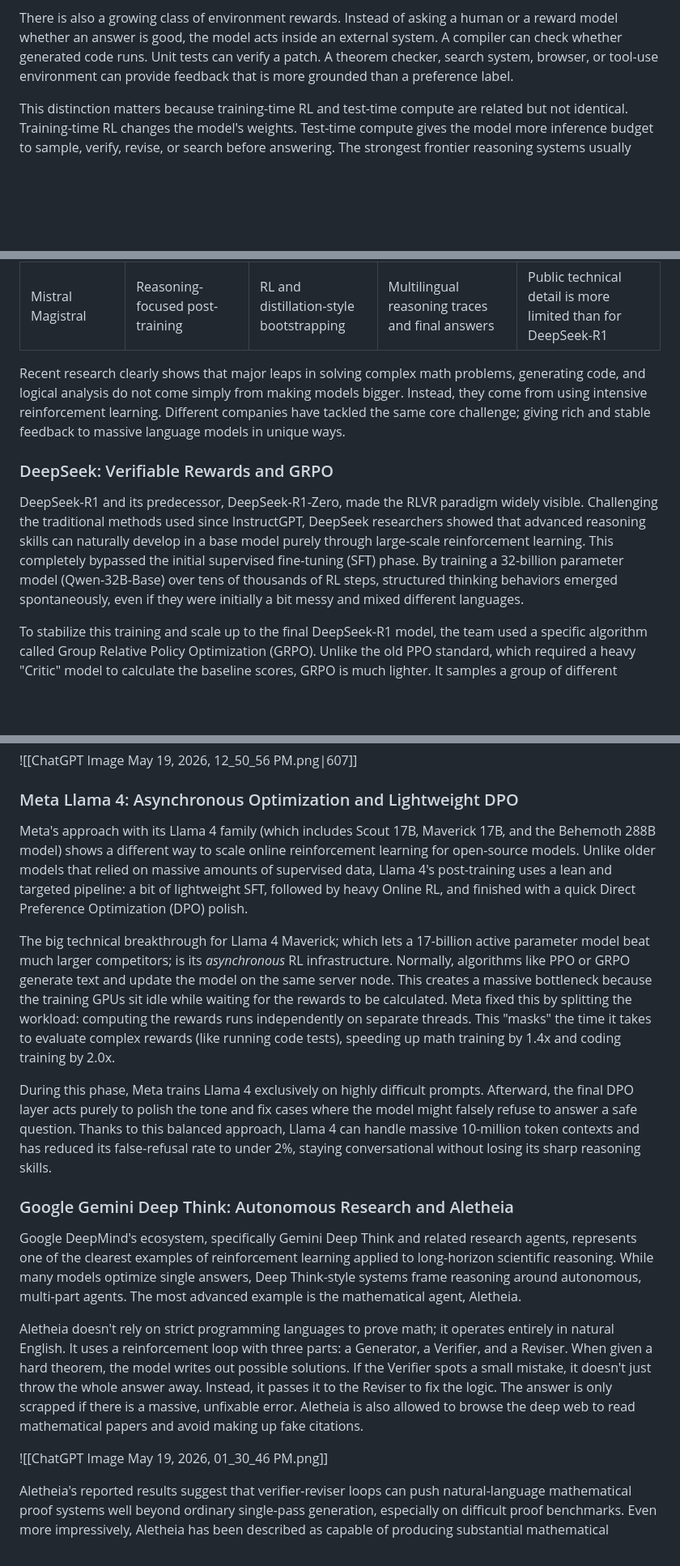
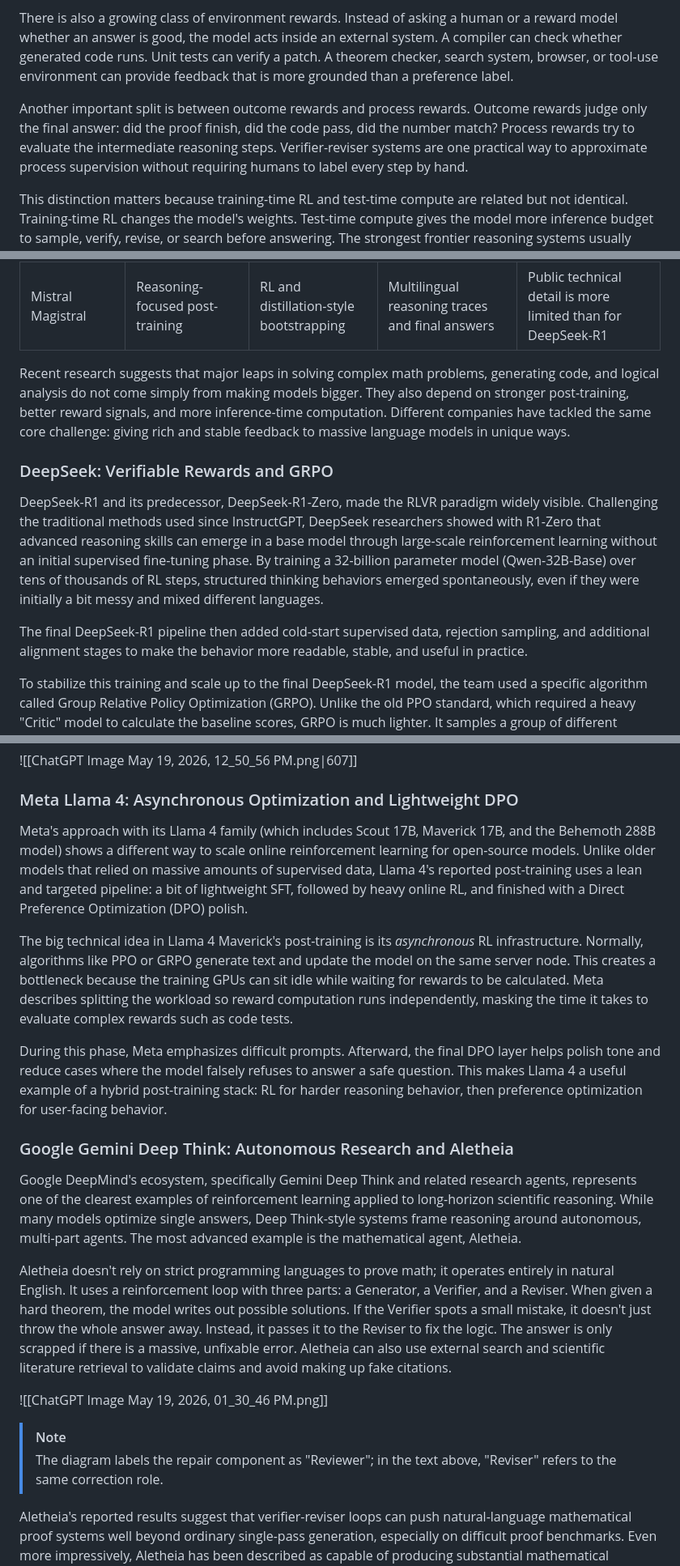
Before and after one commit to JorgeAV-ai/backup-Obsidian, a Markdown page: Blog-research/Applications of Reinforcement Learning in Current Frontier LLM Models.md, 3 parts joined by grey strips. Shown at 81% size. GitHub-like rendering; blank space fills up the shorter version.

Commit message:
docs: clarify rl article figures

```diff
--- a/Blog-research/Applications of Reinforcement Learning in Current Frontier LLM Models.md
+++ b/Blog-research/Applications of Reinforcement Learning in Current Frontier LLM Models.md
@@ -27,6 +27,8 @@ Modern reasoning systems combine several kinds of feedback. Human preference rew
 
 There is also a growing class of environment rewards. Instead of asking a human or a reward model whether an answer is good, the model acts inside an external system. A compiler can check whether generated code runs. Unit tests can verify a patch. A theorem checker, search system, browser, or tool-use environment can provide feedback that is more grounded than a preference label.
 
+Another important split is between outcome rewards and process rewards. Outcome rewards judge only the final answer: did the proof finish, did the code pass, did the number match? Process rewards try to evaluate the intermediate reasoning steps. Verifier-reviser systems are one practical way to approximate process supervision without requiring humans to label every step by hand.
+
 This distinction matters because training-time RL and test-time compute are related but not identical. Training-time RL changes the model's weights. Test-time compute gives the model more inference budget to sample, verify, revise, or search before answering. The strongest frontier reasoning systems usually combine both: RL teaches useful reasoning behaviors, while extra inference-time computation gives those behaviors room to unfold.
 
 ## The Reasoning Revolution in Frontier Models (2025-2026)
@@ -41,12 +43,13 @@ This distinction matters because training-time RL and test-time compute are rela
 | Moonshot Kimi | Long-context RL and judge-style feedback | Online RL over long reasoning traces | Math, coding, and open-ended agentic tasks | Non-verifiable tasks still depend on rubrics or model judges |
 | Mistral Magistral | Reasoning-focused post-training | RL and distillation-style bootstrapping | Multilingual reasoning traces and final answers | Public technical detail is more limited than for DeepSeek-R1 |
 
-Recent research clearly shows that major leaps in solving complex math problems, generating code, and logical analysis do not come simply from making models bigger. Instead, they come from using intensive reinforcement learning. Different companies have tackled the same core challenge; giving rich and stable feedback to massive language models in unique ways.
+Recent research suggests that major leaps in solving complex math problems, generating code, and logical analysis do not come simply from making models bigger. They also depend on stronger post-training, better reward signals, and more inference-time computation. Different companies have tackled the same core challenge: giving rich and stable feedback to massive language models in unique ways.
 
 ### DeepSeek: Verifiable Rewards and GRPO
 
-DeepSeek-R1 and its predecessor, DeepSeek-R1-Zero, made the RLVR paradigm widely visible. Challenging the traditional methods used since InstructGPT, DeepSeek researchers showed that advanced reasoning skills can naturally develop in a base model purely through large-scale reinforcement learning.
-This completely bypassed the initial supervised fine-tuning (SFT) phase. By training a 32-billion parameter model (Qwen-32B-Base) over tens of thousands of RL steps, structured thinking behaviors emerged spontaneously, even if they were initially a bit messy and mixed different languages.
+DeepSeek-R1 and its predecessor, DeepSeek-R1-Zero, made the RLVR paradigm widely visible. Challenging the traditional methods used since InstructGPT, DeepSeek researchers showed with R1-Zero that advanced reasoning skills can emerge in a base model through large-scale reinforcement learning without an initial supervised fine-tuning phase. By training a 32-billion parameter model (Qwen-32B-Base) over tens of thousands of RL steps, structured thinking behaviors emerged spontaneously, even if they were initially a bit messy and mixed different languages.
+
+The final DeepSeek-R1 pipeline then added cold-start supervised data, rejection sampling, and additional alignment stages to make the behavior more readable, stable, and useful in practice.
 
 To stabilize this training and scale up to the final DeepSeek-R1 model, the team used a specific algorithm called Group Relative Policy Optimization (GRPO). Unlike the old PPO standard, which required a heavy "Critic" model to calculate the baseline scores, GRPO is much lighter. It samples a group of different answers for the same prompt and scores them against each other.
 This creates an objective that heavily penalizes bad answers and rewards good ones relative to their peers, while keeping updates in check to avoid catastrophic forgetting. This efficiency allowed DeepSeek to compete with massive proprietary models using only a fraction of the usual computing power.
@@ -79,20 +85,23 @@ The LLM writes a proposed piece of code, which is sent to a backend system that
 
 ### Meta Llama 4: Asynchronous Optimization and Lightweight DPO
 
-Meta's approach with its Llama 4 family (which includes Scout 17B, Maverick 17B, and the Behemoth 288B model) shows a different way to scale online reinforcement learning for open-source models.  Unlike older models that relied on massive amounts of supervised data, Llama 4's post-training uses a lean and targeted pipeline: a bit of lightweight SFT, followed by heavy Online RL, and finished with a quick Direct Preference Optimization (DPO) polish.
+Meta's approach with its Llama 4 family (which includes Scout 17B, Maverick 17B, and the Behemoth 288B model) shows a different way to scale online reinforcement learning for open-source models. Unlike older models that relied on massive amounts of supervised data, Llama 4's reported post-training uses a lean and targeted pipeline: a bit of lightweight SFT, followed by heavy online RL, and finished with a Direct Preference Optimization (DPO) polish.
 
-The big technical breakthrough for Llama 4 Maverick; which lets a 17-billion active parameter model beat much larger competitors; is its _asynchronous_ RL infrastructure. Normally, algorithms like PPO or GRPO generate text and update the model on the same server node. This creates a massive bottleneck because the training GPUs sit idle while waiting for the rewards to be calculated. Meta fixed this by splitting the workload: computing the rewards runs independently on separate threads. This "masks" the time it takes to evaluate complex rewards (like running code tests), speeding up math training by 1.4x and coding training by 2.0x.
+The big technical idea in Llama 4 Maverick's post-training is its _asynchronous_ RL infrastructure. Normally, algorithms like PPO or GRPO generate text and update the model on the same server node. This creates a bottleneck because the training GPUs can sit idle while waiting for rewards to be calculated. Meta describes splitting the workload so reward computation runs independently, masking the time it takes to evaluate complex rewards such as code tests.
 
-During this phase, Meta trains Llama 4 exclusively on highly difficult prompts. Afterward, the final DPO layer acts purely to polish the tone and fix cases where the model might falsely refuse to answer a safe question. Thanks to this balanced approach, Llama 4 can handle massive 10-million token contexts and has reduced its false-refusal rate to under 2%, staying conversational without losing its sharp reasoning skills.
+During this phase, Meta emphasizes difficult prompts. Afterward, the final DPO layer helps polish tone and reduce cases where the model falsely refuses to answer a safe question. This makes Llama 4 a useful example of a hybrid post-training stack: RL for harder reasoning behavior, then preference optimization for user-facing behavior.
 
 ### Google Gemini Deep Think: Autonomous Research and Aletheia
 
 Google DeepMind's ecosystem, specifically Gemini Deep Think and related research agents, represents one of the clearest examples of reinforcement learning applied to long-horizon scientific reasoning. While many models optimize single answers, Deep Think-style systems frame reasoning around autonomous, multi-part agents. The most advanced example is the mathematical agent, Aletheia.
 
-Aletheia doesn't rely on strict programming languages to prove math; it operates entirely in natural English. It uses a reinforcement loop with three parts: a Generator, a Verifier, and a Reviser. When given a hard theorem, the model writes out possible solutions. If the Verifier spots a small mistake, it doesn't just throw the whole answer away. Instead, it passes it to the Reviser to fix the logic. The answer is only scrapped if there is a massive, unfixable error. Aletheia is also allowed to browse the deep web to read mathematical papers and avoid making up fake citations.
+Aletheia doesn't rely on strict programming languages to prove math; it operates entirely in natural English. It uses a reinforcement loop with three parts: a Generator, a Verifier, and a Reviser. When given a hard theorem, the model writes out possible solutions. If the Verifier spots a small mistake, it doesn't just throw the whole answer away. Instead, it passes it to the Reviser to fix the logic. The answer is only scrapped if there is a massive, unfixable error. Aletheia can also use external search and scientific literature retrieval to validate claims and avoid making up fake citations.
 
 
 ![[ChatGPT Image May 19, 2026, 01_30_46 PM.png]]
+
+> [!note]
+> The diagram labels the repair component as "Reviewer"; in the text above, "Reviser" refers to the same correction role.
 
 Aletheia's reported results suggest that verifier-reviser loops can push natural-language mathematical proof systems well beyond ordinary single-pass generation, especially on difficult proof benchmarks. Even more impressively, Aletheia has been described as capable of producing substantial mathematical research artifacts and inspecting machine learning algorithms. The important technical point is not just the score, but the loop: generate, verify, revise, and only then accept the proof.
 
```
Also changed, not shown: other parts of Blog-research/Applications of Reinforcement Learning in Current Frontier LLM Models.md (+10 -1 lines).
